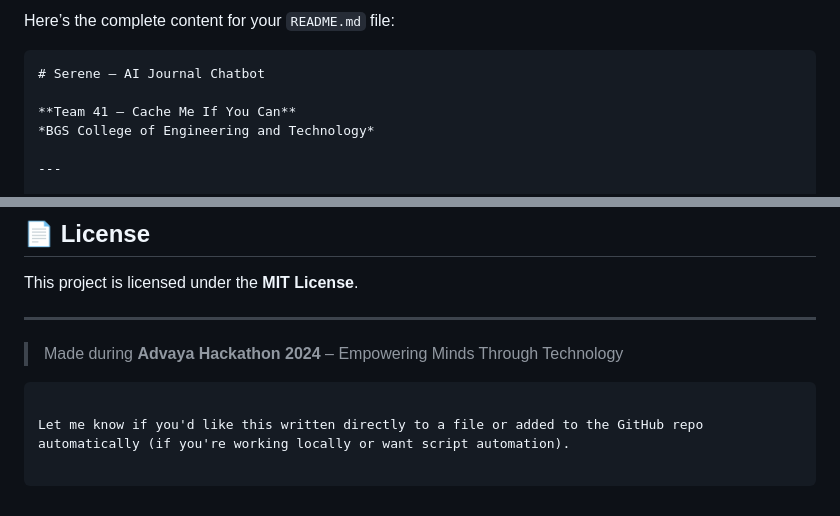
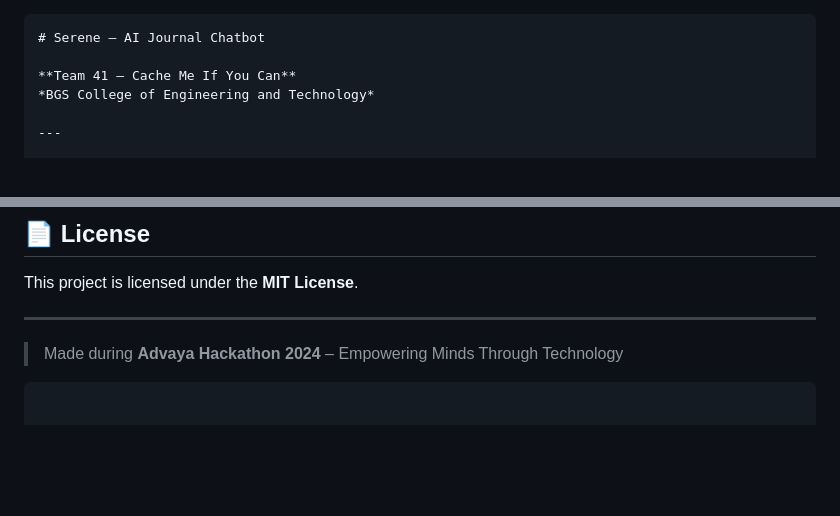
Before and after one commit to AdvayaHackathon/41.Cache_Me_If_You_Can, a Markdown page: README.md, 2 parts joined by grey strips. Rendered like a GitHub page; blank space fills up the shorter version.

````diff
--- a/README.md
+++ b/README.md
@@ -1,5 +1,3 @@
-Here’s the complete content for your `README.md` file:
-
 ```markdown
 # Serene – AI Journal Chatbot
 
@@ -141,5 +139,3 @@ This project is licensed under the **MIT License**.
 
 > Made during **Advaya Hackathon 2024** – Empowering Minds Through Technology
 ```
-
-Let me know if you'd like this written directly to a file or added to the GitHub repo automatically (if you're working locally or want script automation).
````
